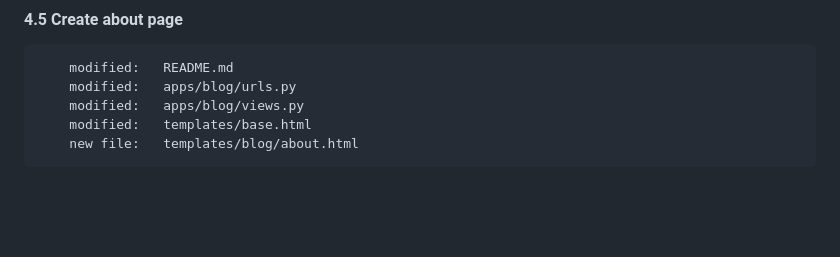
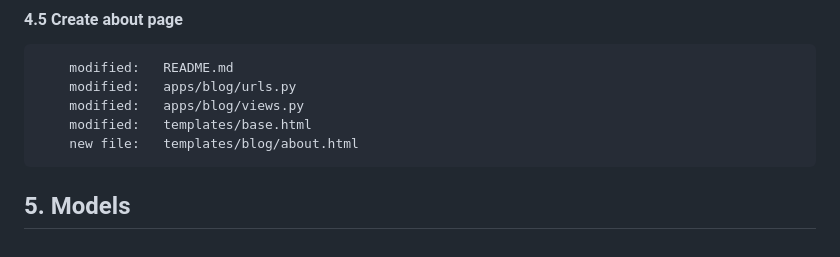
Before and after one commit to gurnitha/2025-dj5-blog-platform, a Markdown page: README.md, the part around the change. GitHub-like rendering; blank space fills up the shorter version.

Commit message:
---5. Models---

```diff
--- a/README.md
+++ b/README.md
@@ -167,3 +167,6 @@
         modified:   apps/blog/views.py
         modified:   templates/base.html
         new file:   templates/blog/about.html
+
+
+## 5. Models
```
